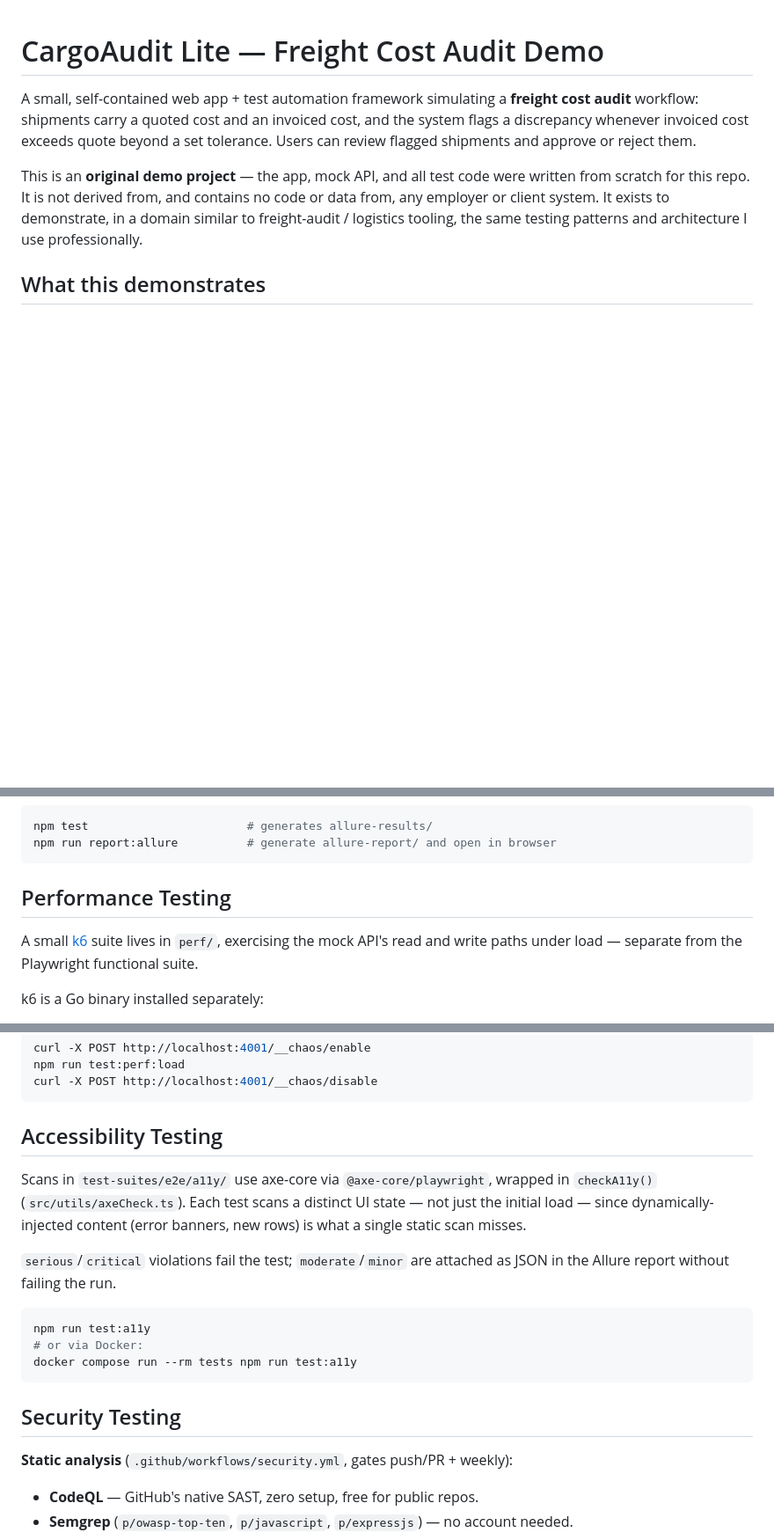
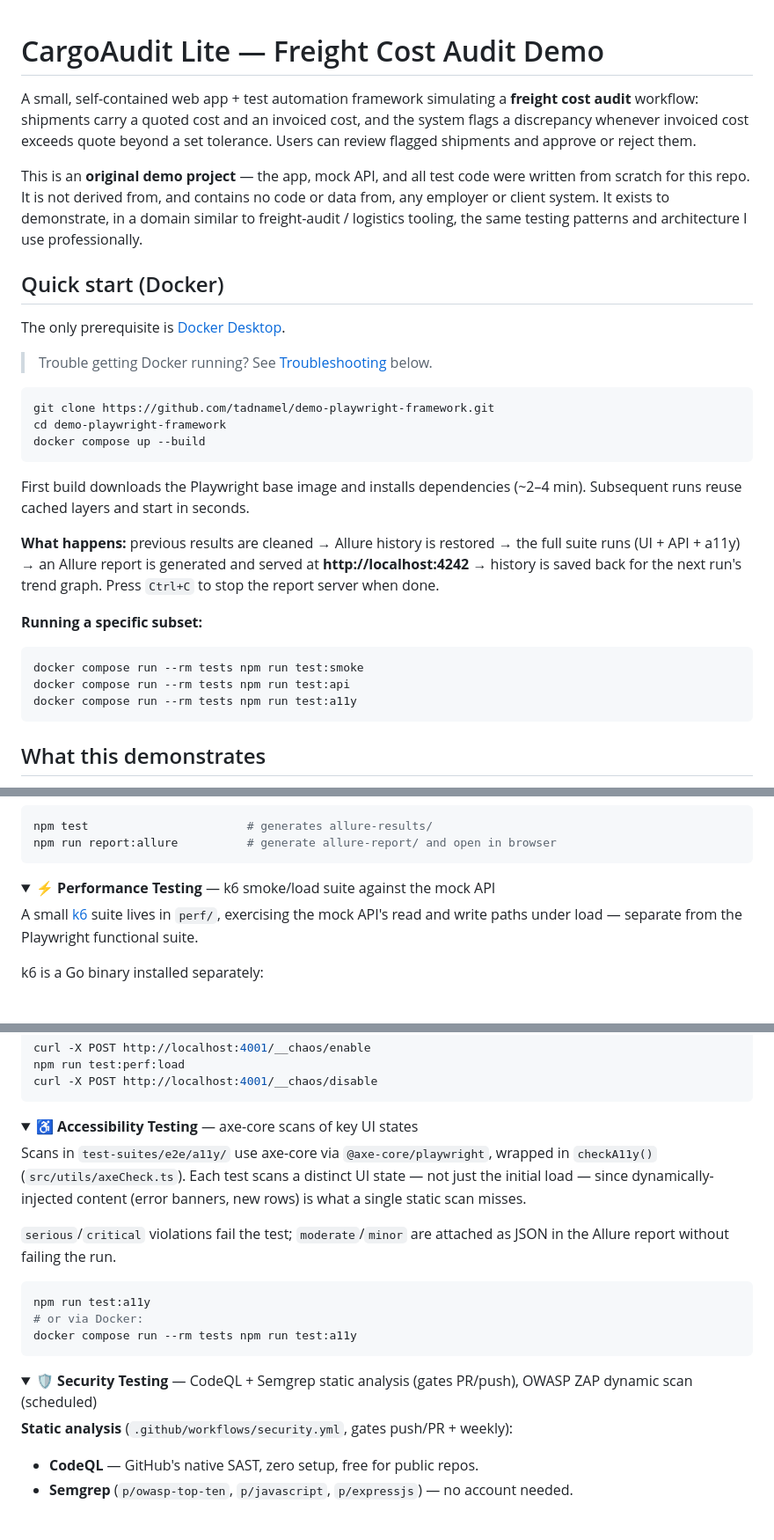
Before and after one commit to tadnamel/demo-playwright-framework, a Markdown page: README.md, 3 parts joined by grey strips. Shown at 88% size. Rendered like a GitHub page; folded sections open; blank space fills up the shorter version.

````diff
--- a/README.md
+++ b/README.md
@@ -11,6 +11,34 @@ code were written from scratch for this repo. It is not derived from,
 and contains no code or data from, any employer or client system. It
 exists to demonstrate, in a domain similar to freight-audit / logistics
 tooling, the same testing patterns and architecture I use professionally.
+
+## Quick start (Docker)
+
+The only prerequisite is [Docker Desktop](https://www.docker.com/products/docker-desktop/).
+
+> Trouble getting Docker running? See [Troubleshooting](#troubleshooting) below.
+
+```bash
+git clone https://github.com/tadnamel/demo-playwright-framework.git
+cd demo-playwright-framework
+docker compose up --build
+```
+
+First build downloads the Playwright base image and installs dependencies
+(~2–4 min). Subsequent runs reuse cached layers and start in seconds.
+
+**What happens:** previous results are cleaned → Allure history is restored
+→ the full suite runs (UI + API + a11y) → an Allure report is generated and
+served at **http://localhost:4242** → history is saved back for the next
+run's trend graph. Press `Ctrl+C` to stop the report server when done.
+
+**Running a specific subset:**
+
+```bash
+docker compose run --rm tests npm run test:smoke
+docker compose run --rm tests npm run test:api
+docker compose run --rm tests npm run test:a11y
+```
 
 ## What this demonstrates
 
@@ -365,7 +357,11 @@ npm test                       # generates allure-results/
 npm run report:allure          # generate allure-report/ and open in browser
 ```
 
-## Performance Testing
+</details>
+
+<a name="performance-testing"></a>
+<details>
+<summary><strong>⚡ Performance Testing</strong> — k6 smoke/load suite against the mock API</summary>
 
 A small [k6](https://k6.io/) suite lives in `perf/`, exercising the mock API's
 read and write paths under load — separate from the Playwright functional suite.
@@ -393,7 +389,11 @@ npm run test:perf:load
 curl -X POST http://localhost:4001/__chaos/disable
 ```
 
-## Accessibility Testing
+</details>
+
+<a name="accessibility-testing"></a>
+<details>
+<summary><strong>♿ Accessibility Testing</strong> — axe-core scans of key UI states</summary>
 
 Scans in `test-suites/e2e/a11y/` use axe-core via `@axe-core/playwright`,
 wrapped in `checkA11y()` (`src/utils/axeCheck.ts`). Each test scans a
@@ -409,7 +409,11 @@ npm run test:a11y
 docker compose run --rm tests npm run test:a11y
 ```
 
-## Security Testing
+</details>
+
+<a name="security-testing"></a>
+<details>
+<summary><strong>🛡️ Security Testing</strong> — CodeQL + Semgrep static analysis (gates PR/push), OWASP ZAP dynamic scan (scheduled)</summary>
 
 **Static analysis** (`.github/workflows/security.yml`, gates push/PR + weekly):
 
````
Also changed, not shown: other parts of README.md (+29 -63 lines).
